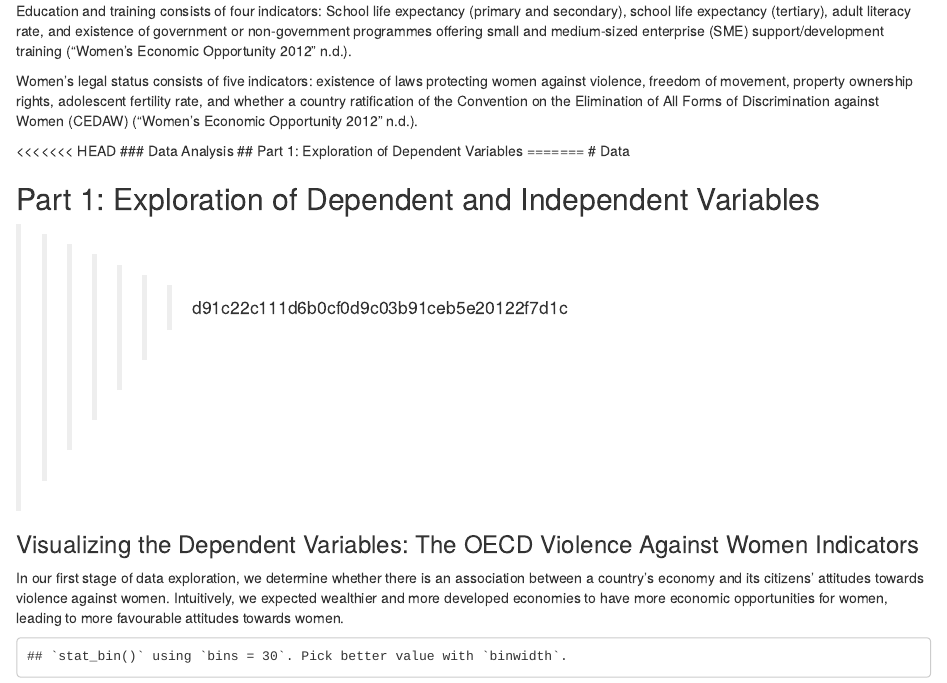
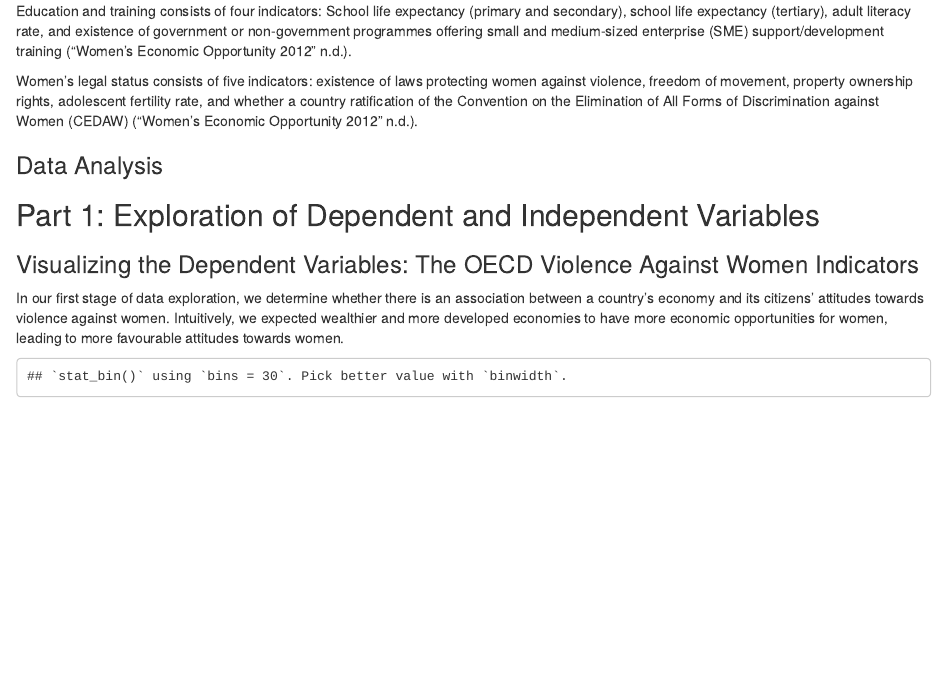
Before and after one commit to reem-hazim/predicting-violence-against-women, an R Markdown document (template.Rmd): the page in a window 1100 px wide, from 2040 px down. Rendered offline with R 4.5, knitr and Pandoc, with nearby package versions; drawn as R Markdown's standard HTML page in place of the format the file asks for.

Commit message:
merge conflict

```diff
--- a/template.Rmd
+++ b/template.Rmd
@@ -56,14 +56,10 @@ Education and training consists of four indicators: School life expectancy (prim
 
 Women's legal status consists of five indicators: existence of laws protecting women against violence, freedom of movement, property ownership rights, adolescent fertility rate, and whether a country ratification of the Convention on the Elimination of All Forms of Discrimination against Women (CEDAW) [@noauthor_womens_nodate].
 
-<<<<<<< HEAD
 ### Data Analysis
-## Part 1: Exploration of Dependent Variables
-=======
-# Data
 
 ## Part 1: Exploration of Dependent and Independent Variables
->>>>>>> d91c22c111d6b0cf0d9c03b91ceb5e20122f7d1c
+
 
 ### Visualizing the Dependent Variables: The OECD Violence Against Women Indicators
 
```
